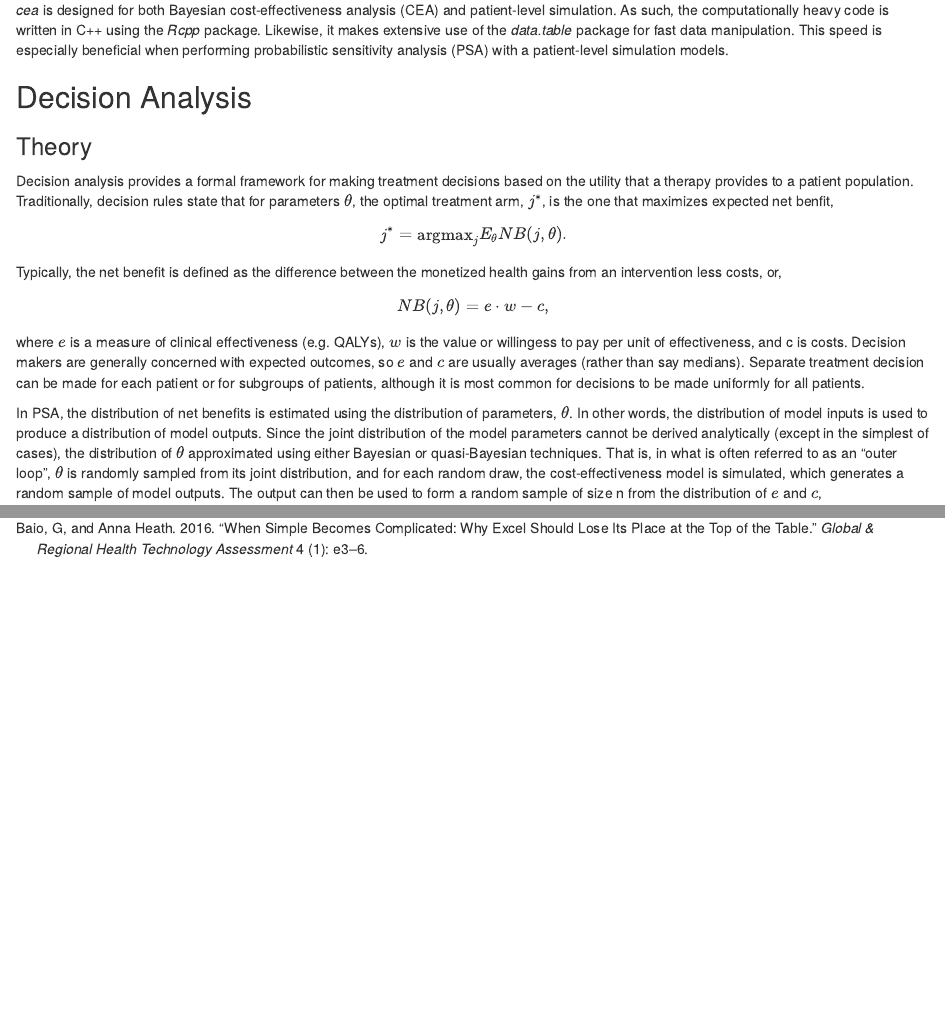
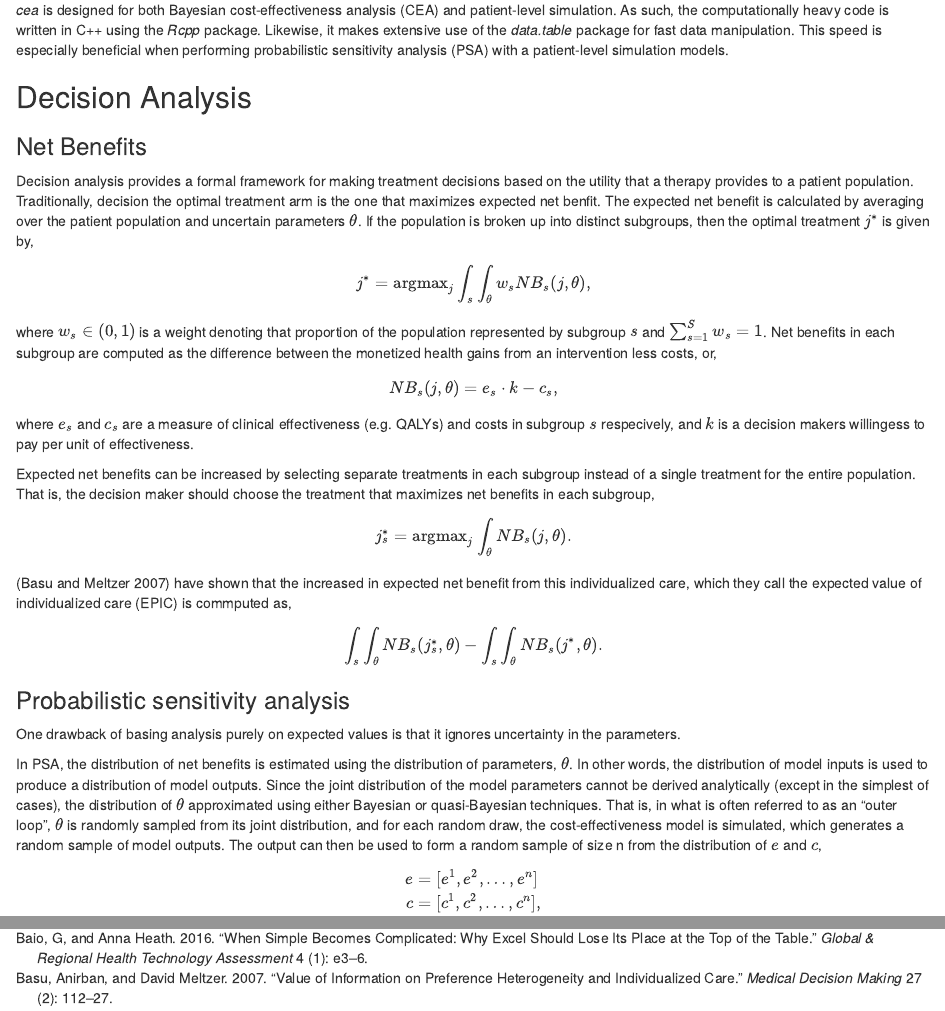
Before and after one commit to hesim-dev/hesim, an R Markdown document (vignettes/cea-vignette.Rmd): the page in a window 1100 px wide, from 420 px down, and a second part further down, joined at a grey line. Rendered offline with R 4.5, knitr and Pandoc, with nearby package versions; code that draws random numbers runs with fixed seeds of ours; some code elsewhere in the file could not run offline.

Commit message:
Update vignette

```diff
--- a/vignettes/cea-references.bib
+++ b/vignettes/cea-references.bib
@@ -19,3 +19,14 @@
   year={2016},
   publisher={Wichtig Publishing}
 }
+
+@article{basu2007value,
+  title={Value of information on preference heterogeneity and individualized care},
+  author={Basu, Anirban and Meltzer, David},
+  journal={Medical Decision Making},
+  volume={27},
+  number={2},
+  pages={112--127},
+  year={2007},
+  publisher={Sage Publications}
+}
--- a/vignettes/cea-vignette.Rmd
+++ b/vignettes/cea-vignette.Rmd
@@ -27,24 +27,42 @@ The *cea* package aims to help health economists and economic modelers realize t
 
 ## Decision Analysis
 
-### Theory
-Decision analysis provides a formal framework for making treatment decisions based on the utility that a therapy provides to a patient population. Traditionally, decision rules state that for parameters $\theta$, the optimal treatment arm, $j^{*}$, is the one that maximizes expected net benfit,
+### Net Benefits
+Decision analysis provides a formal framework for making treatment decisions based on the utility that a therapy provides to a patient population. Traditionally, decision the optimal treatment arm is the one that maximizes expected net benfit. The expected net benefit is calculated by averaging over the patient population and uncertain parameters $\theta$. If the population is broken up into distinct subgroups, then the optimal treatment $j^{*}$ is given by,
 
 $$
 \begin{aligned}
-j^{*} = \text{argmax}_j E_\theta NB(j,\theta).
+j^{*} = \text{argmax}_j \int_s \int_\theta w_s NB_s(j,\theta),
+\end{aligned}
+$$
+where $w_s \in (0, 1)$ is a weight denoting that proportion of the population represented by subgroup $s$ and $\sum_{s=1}^{S} w_s = 1$. Net benefits in each subgroup are computed as the difference between the monetized health gains from an intervention less costs, or,
+
+$$
+\begin{aligned}
+NB_s(j,\theta) = e_s\cdot k- c_s,
 \end{aligned}
 $$
 
-Typically, the net benefit is defined as the difference between the monetized health gains from an intervention less costs, or,
+where $e_s$ and $c_s$ are a measure of clinical effectiveness (e.g. QALYs) and costs in subgroup $s$ respecively, and $k$ is a decision makers willingess to pay per unit of effectiveness.
+
+Expected net benefits can be increased by selecting separate treatments in each subgroup instead of a single treatment for the entire population. That is, the decision maker should choose the treatment that maximizes net benefits in each subgroup,
 
 $$
 \begin{aligned}
-NB(j,\theta) = e\cdot w - c,
+j^{*}_s = \text{argmax}_j \int_\theta NB_s(j,\theta).
+\end{aligned}
+$$
+[@basu2007value] have shown that the increased in expected net benefit from this individualized care, which they call the expected value of individualized care (EPIC) is commputed as,
+
+$$
+\begin{aligned}
+\int_s \int_\theta NB_s(j^{*}_s,\theta) - \int_s \int_\theta NB_s(j^{*},\theta).
 \end{aligned}
 $$
 
-where $e$ is a measure of clinical effectiveness (e.g. QALYs), $w$ is the value or willingess to pay per unit of effectiveness, and c is costs. Decision makers are generally concerned with expected outcomes, so $e$ and $c$ are usually averages (rather than say medians). Separate treatment decision can be made for each patient or for subgroups of patients, although it is most common for decisions to be made uniformly for all patients.
+### Probabilistic sensitivity analysis
+
+One drawback of basing analysis purely on expected values is that it ignores uncertainty in the parameters.
 
 In PSA, the distribution of net benefits is estimated using the distribution of parameters, $\theta$. In other words, the distribution of model inputs is used to produce a distribution of model outputs. Since the joint distribution of the model parameters cannot be derived analytically (except in the simplest of cases), the distribution of $\theta$ approximated using either Bayesian or quasi-Bayesian techniques. That is, in what is often referred to as an "outer loop", $\theta$ is randomly sampled from its joint distribution, and for each random draw, the cost-effectiveness model is simulated, which generates a random sample of model outputs. The output can then be used to form a random sample of size n from the distribution of $e$ and $c$,
 
```
Also changed, not shown: R/data.R (+6 -17 lines), 2 other files.
